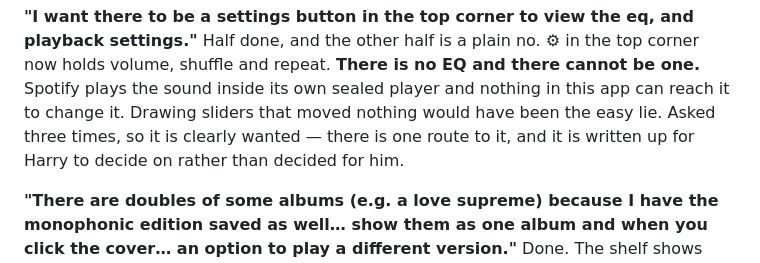
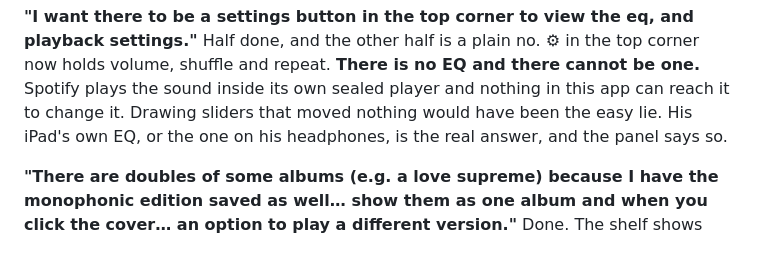
Before and after one commit to themikemonday/hatify, a Markdown page: FEEDBACK.md, the part around the change. Rendered like a GitHub page.

Commit message:
FEEDBACK.md: drop a claim Harry never made
Recorded the EQ as asked for three times. It was asked once; the repetition was
Mike relaying the same report three times, which says nothing about how much
Harry wants it. Inventing weight a child never put on something is exactly the
kind of thing this file must not do.

```diff
--- a/FEEDBACK.md
+++ b/FEEDBACK.md
@@ -22,9 +22,8 @@ Not built yet — next, alongside search.
 Half done, and the other half is a plain no. ⚙ in the top corner now holds volume,
 shuffle and repeat. **There is no EQ and there cannot be one.** Spotify plays the
 sound inside its own sealed player and nothing in this app can reach it to change
-it. Drawing sliders that moved nothing would have been the easy lie. Asked three
-times, so it is clearly wanted — there is one route to it, and it is written up
-for Harry to decide on rather than decided for him.
+it. Drawing sliders that moved nothing would have been the easy lie. His iPad's own
+EQ, or the one on his headphones, is the real answer, and the panel says so.
 
 **"There are doubles of some albums (e.g. a love supreme) because I have the monophonic edition saved as well… show them as one album and when you click the cover… an option to play a different version."**
 Done. The shelf shows one cover per record; open it and the pressings are there —
```
